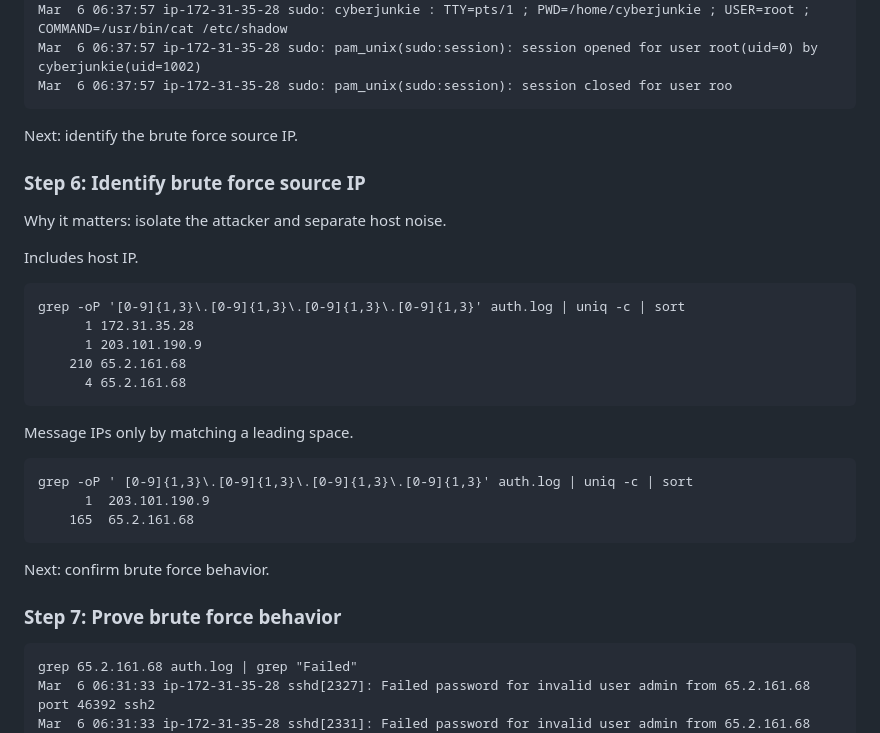
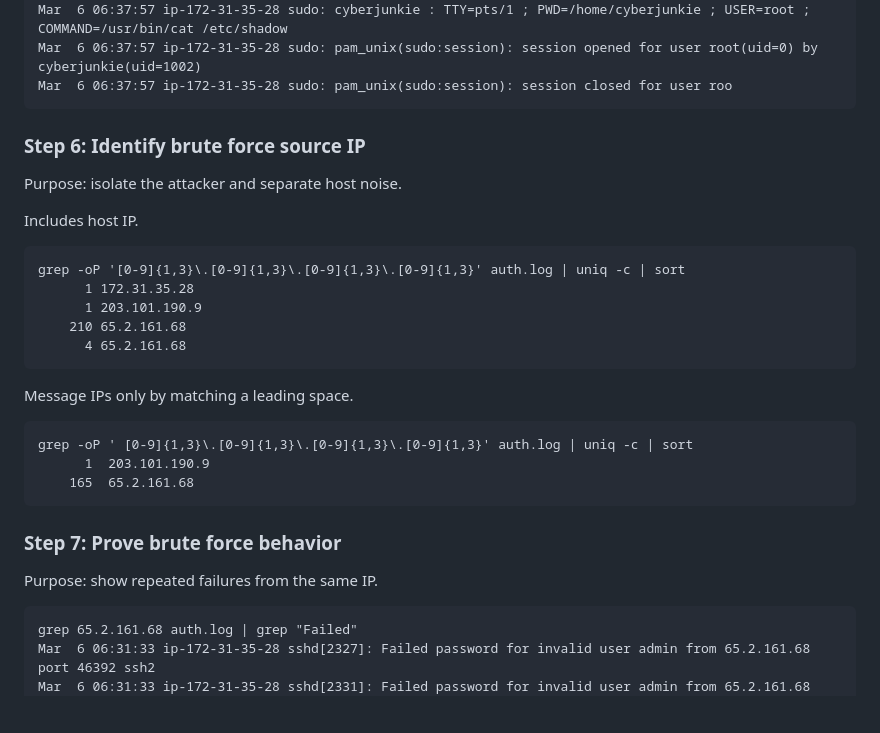
Before and after one commit to kismatkunwar89/portfolio, a Markdown page: writeups/Brutus.md, the part around one of its changes. Drawn GitHub-style; blank space fills up the shorter version.

````diff
--- a/writeups/Brutus.md
+++ b/writeups/Brutus.md
@@ -128,11 +121,8 @@ Mar  6 06:37:57 ip-172-31-35-28 sudo: cyberjunkie : TTY=pts/1 ; PWD=/home/cyberj
 Mar  6 06:37:57 ip-172-31-35-28 sudo: pam_unix(sudo:session): session opened for user root(uid=0) by cyberjunkie(uid=1002)
 Mar  6 06:37:57 ip-172-31-35-28 sudo: pam_unix(sudo:session): session closed for user roo
 ```
-
-Next: identify the brute force source IP.
-
 ### Step 6: Identify brute force source IP
-Why it matters: isolate the attacker and separate host noise.
+Purpose: isolate the attacker and separate host noise.
 
 Includes host IP.
 ```
@@ -149,10 +139,8 @@ grep -oP ' [0-9]{1,3}\.[0-9]{1,3}\.[0-9]{1,3}\.[0-9]{1,3}' auth.log | uniq -c |
       1  203.101.190.9
     165  65.2.161.68
 ```
-
-Next: confirm brute force behavior.
-
 ### Step 7: Prove brute force behavior
+Purpose: show repeated failures from the same IP.
 ```
 grep 65.2.161.68 auth.log | grep "Failed"
 Mar  6 06:31:33 ip-172-31-35-28 sshd[2327]: Failed password for invalid user admin from 65.2.161.68 port 46392 ssh2
````
Also changed, not shown: other parts of writeups/Brutus.md (+9 -16 lines).
